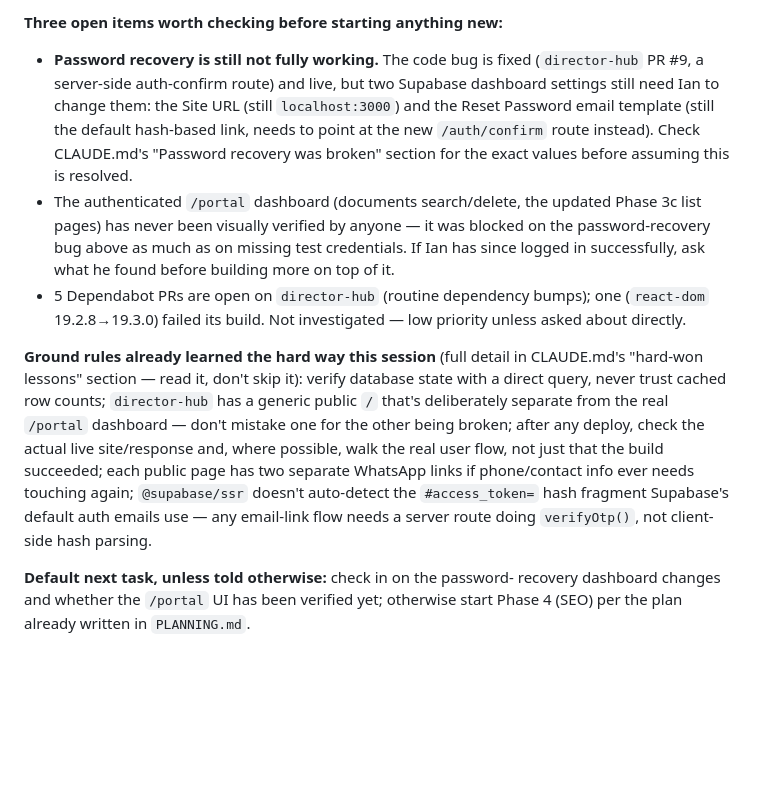
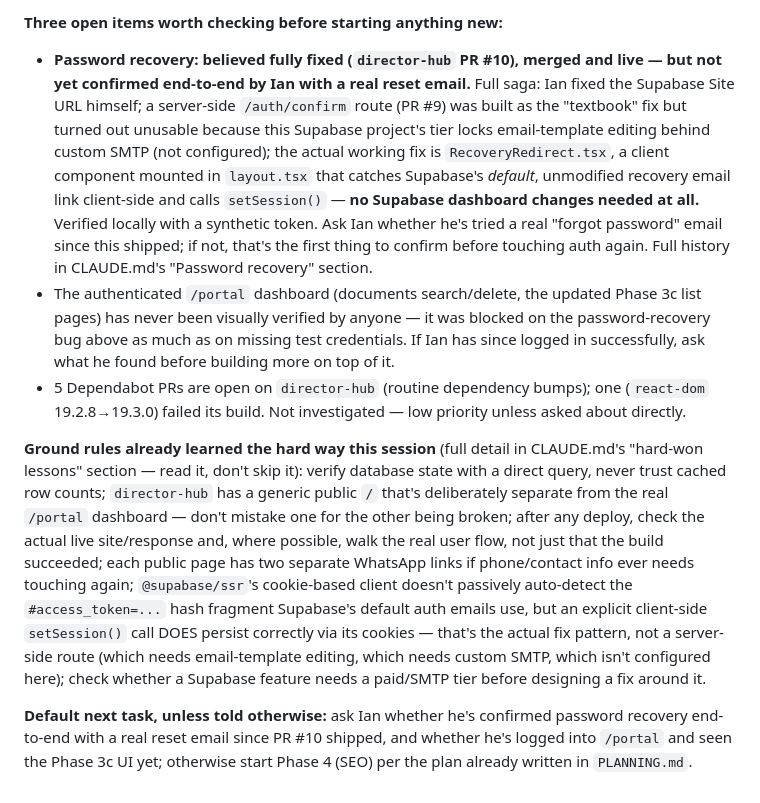
Before and after one commit to Karees1/powerpulse-website, a Markdown page: NEXT_SESSION_PROMPT.md, the part around the change. Rendered like a GitHub page; blank space fills up the shorter version.

```diff
--- a/NEXT_SESSION_PROMPT.md
+++ b/NEXT_SESSION_PROMPT.md
@@ -28,13 +28,19 @@ sites. Phase 4 (SEO) has not started; it's fully designed already in
 `PLANNING.md`'s Phase 4 section.
 
 **Three open items worth checking before starting anything new:**
-- **Password recovery is still not fully working.** The code bug is fixed
-  (`director-hub` PR #9, a server-side auth-confirm route) and live, but
-  two Supabase dashboard settings still need Ian to change them: the Site
-  URL (still `localhost:3000`) and the Reset Password email template
-  (still the default hash-based link, needs to point at the new
-  `/auth/confirm` route instead). Check CLAUDE.md's "Password recovery was
-  broken" section for the exact values before assuming this is resolved.
+- **Password recovery: believed fully fixed (`director-hub` PR #10),
+  merged and live — but not yet confirmed end-to-end by Ian with a real
+  reset email.** Full saga: Ian fixed the Supabase Site URL himself; a
+  server-side `/auth/confirm` route (PR #9) was built as the "textbook"
+  fix but turned out unusable because this Supabase project's tier locks
+  email-template editing behind custom SMTP (not configured); the actual
+  working fix is `RecoveryRedirect.tsx`, a client component mounted in
+  `layout.tsx` that catches Supabase's *default*, unmodified recovery
+  email link client-side and calls `setSession()` — **no Supabase
+  dashboard changes needed at all.** Verified locally with a synthetic
+  token. Ask Ian whether he's tried a real "forgot password" email since
+  this shipped; if not, that's the first thing to confirm before touching
+  auth again. Full history in CLAUDE.md's "Password recovery" section.
 - The authenticated `/portal` dashboard (documents search/delete, the
   updated Phase 3c list pages) has never been visually verified by anyone —
   it was blocked on the password-recovery bug above as much as on missing
@@ -52,11 +58,16 @@ the real `/portal` dashboard — don't mistake one for the other being
 broken; after any deploy, check the actual live site/response and, where
 possible, walk the real user flow, not just that the build succeeded; each
 public page has two separate WhatsApp links if phone/contact info ever
-needs touching again; `@supabase/ssr` doesn't auto-detect the `#access_token=`
-hash fragment Supabase's default auth emails use — any email-link flow
-needs a server route doing `verifyOtp()`, not client-side hash parsing.
+needs touching again; `@supabase/ssr`'s cookie-based client doesn't
+passively auto-detect the `#access_token=...` hash fragment Supabase's
+default auth emails use, but an explicit client-side `setSession()` call
+DOES persist correctly via its cookies — that's the actual fix pattern,
+not a server-side route (which needs email-template editing, which needs
+custom SMTP, which isn't configured here); check whether a Supabase
+feature needs a paid/SMTP tier before designing a fix around it.
 
-**Default next task, unless told otherwise:** check in on the password-
-recovery dashboard changes and whether the `/portal` UI has been verified
-yet; otherwise start Phase 4 (SEO) per the plan already written in
+**Default next task, unless told otherwise:** ask Ian whether he's
+confirmed password recovery end-to-end with a real reset email since PR
+#10 shipped, and whether he's logged into `/portal` and seen the Phase 3c
+UI yet; otherwise start Phase 4 (SEO) per the plan already written in
 `PLANNING.md`.
```
Also changed, not shown: CLAUDE.md (+59 -42 lines).
